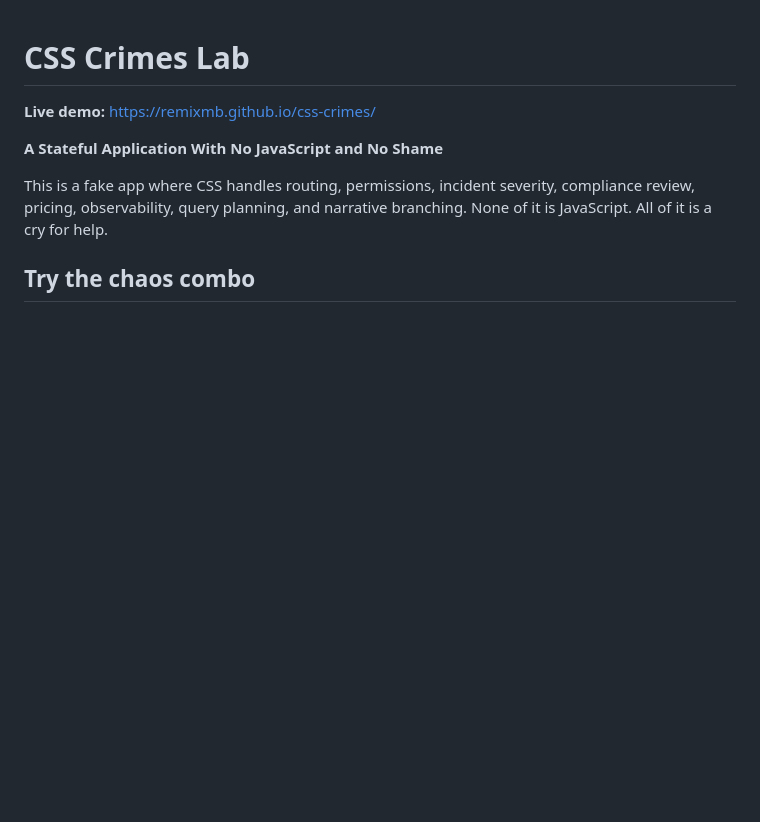
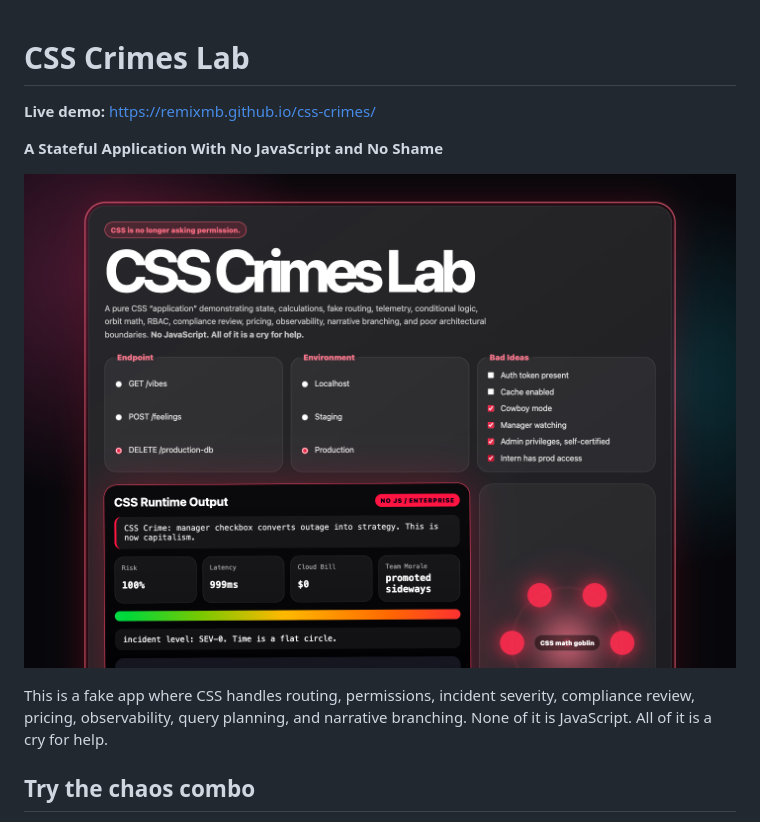
Before and after one commit to remixmb/css-crimes, a Markdown page: README.md, the part around the change. GitHub-like rendering; pictures changed too: docs/assets/css-crimes-chaos.png (added); blank space fills up the shorter version.

Commit message:
docs: add chaos combo screenshot

```diff
--- a/README.md
+++ b/README.md
@@ -3,6 +3,8 @@
 **Live demo:** https://remixmb.github.io/css-crimes/
 
 **A Stateful Application With No JavaScript and No Shame**
+
+![CSS Crimes Lab showing the DELETE production database chaos combo](docs/assets/css-crimes-chaos.png)
 
 This is a fake app where CSS handles routing, permissions, incident severity, compliance review, pricing, observability, query planning, and narrative branching. None of it is JavaScript. All of it is a cry for help.
 
```
